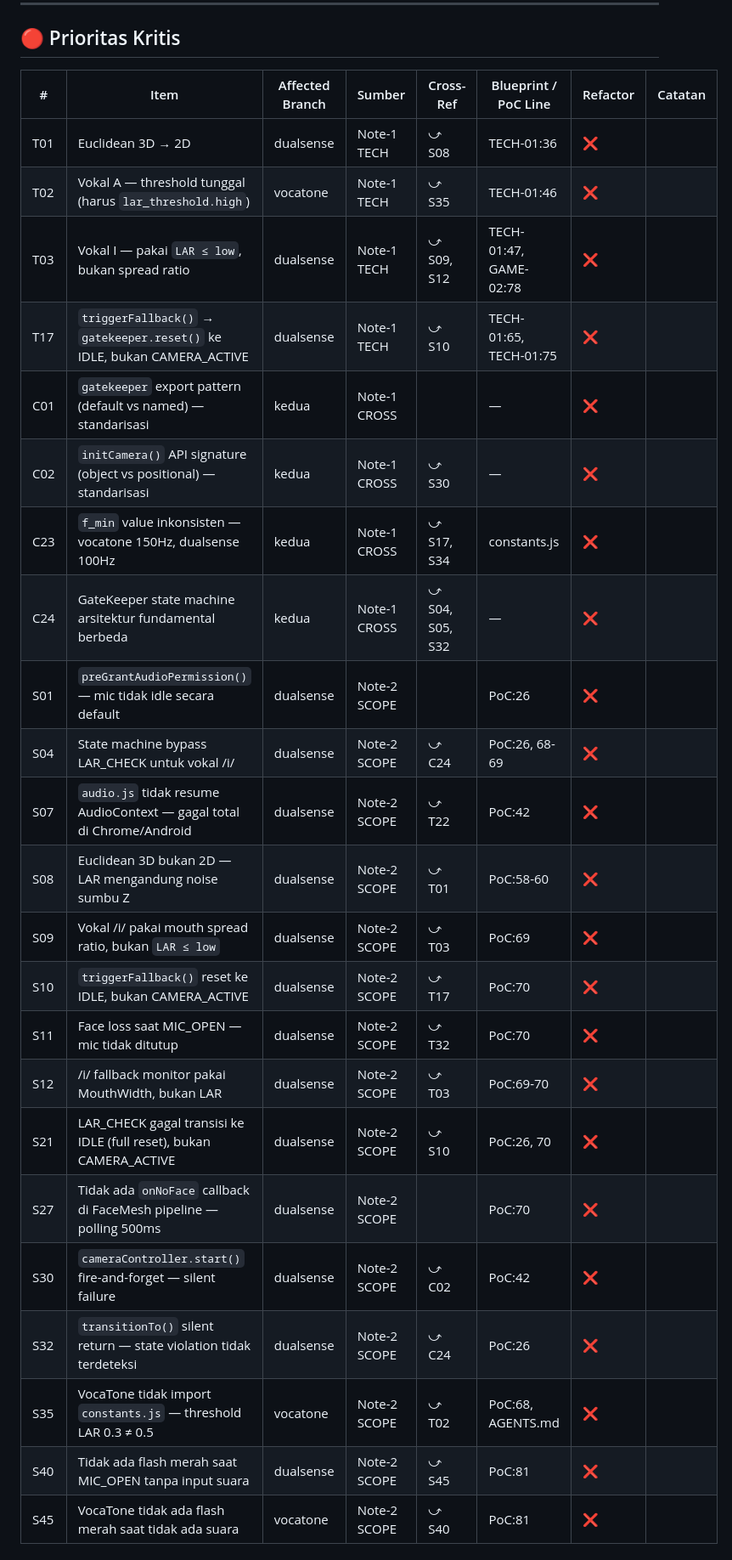
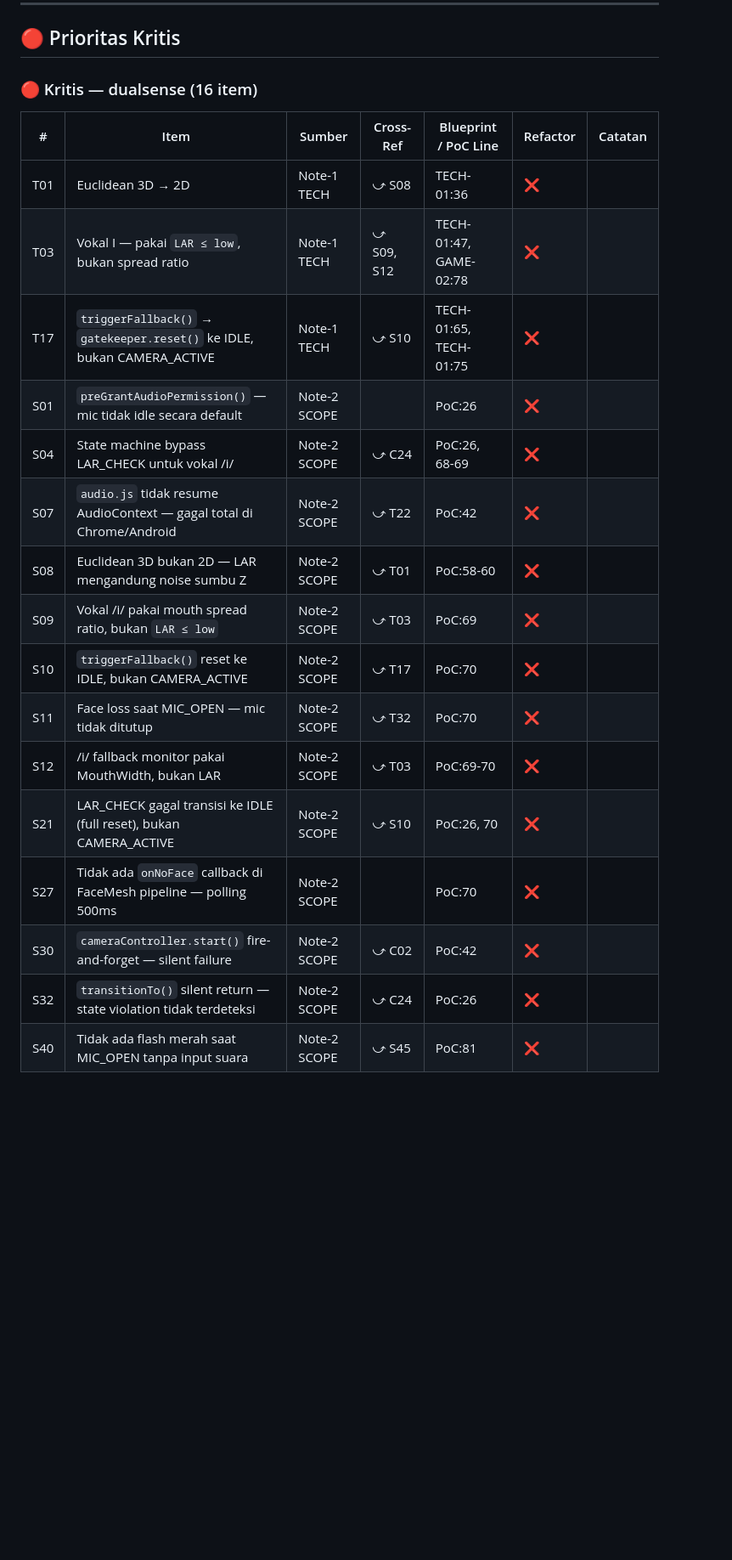
Before and after one commit to MBOEDIK/v-nada, a Markdown page: project_context/refactor_notes/refactor-todolist.md, the part around one of its changes. Shown at 85% size. Drawn GitHub-style; blank space fills up the shorter version.

```diff
--- a/project_context/refactor_notes/refactor-todolist.md
+++ b/project_context/refactor_notes/refactor-todolist.md
@@ -41,28 +39,24 @@
 
 ## 🔴 Prioritas Kritis
 
-| # | Item | Affected Branch | Sumber | Cross-Ref | Blueprint / PoC Line | Refactor | Catatan |
-|---|------|----------------|--------|-----------|---------------------|----------|---------|
-| T01 | Euclidean 3D → 2D | dualsense | Note-1 TECH | ⤻ S08 | TECH-01:36 | ❌ | |
-| T02 | Vokal A — threshold tunggal (harus `lar_threshold.high`) | vocatone | Note-1 TECH | ⤻ S35 | TECH-01:46 | ❌ | |
-| T03 | Vokal I — pakai `LAR ≤ low`, bukan spread ratio | dualsense | Note-1 TECH | ⤻ S09, S12 | TECH-01:47, GAME-02:78 | ❌ | |
-| T17 | `triggerFallback()` → `gatekeeper.reset()` ke IDLE, bukan CAMERA_ACTIVE | dualsense | Note-1 TECH | ⤻ S10 | TECH-01:65, TECH-01:75 | ❌ | |
-| C01 | `gatekeeper` export pattern (default vs named) — standarisasi | kedua | Note-1 CROSS | | — | ❌ | |
-| C02 | `initCamera()` API signature (object vs positional) — standarisasi | kedua | Note-1 CROSS | ⤻ S30 | — | ❌ | |
-| C23 | `f_min` value inkonsisten — vocatone 150Hz, dualsense 100Hz | kedua | Note-1 CROSS | ⤻ S17, S34 | constants.js | ❌ | |
-| C24 | GateKeeper state machine arsitektur fundamental berbeda | kedua | Note-1 CROSS | ⤻ S04, S05, S32 | — | ❌ | |
-| S01 | `preGrantAudioPermission()` — mic tidak idle secara default | dualsense | Note-2 SCOPE | | PoC:26 | ❌ | |
-| S04 | State machine bypass LAR_CHECK untuk vokal /i/ | dualsense | Note-2 SCOPE | ⤻ C24 | PoC:26, 68-69 | ❌ | |
-| S07 | `audio.js` tidak resume AudioContext — gagal total di Chrome/Android | dualsense | Note-2 SCOPE | ⤻ T22 | PoC:42 | ❌ | |
-| S08 | Euclidean 3D bukan 2D — LAR mengandung noise sumbu Z | dualsense | Note-2 SCOPE | ⤻ T01 | PoC:58-60 | ❌ | |
-| S09 | Vokal /i/ pakai mouth spread ratio, bukan `LAR ≤ low` | dualsense | Note-2 SCOPE | ⤻ T03 | PoC:69 | ❌ | |
-| S10 | `triggerFallback()` reset ke IDLE, bukan CAMERA_ACTIVE | dualsense | Note-2 SCOPE | ⤻ T17 | PoC:70 | ❌ | |
-| S11 | Face loss saat MIC_OPEN — mic tidak ditutup | dualsense | Note-2 SCOPE | ⤻ T32 | PoC:70 | ❌ | |
-| S12 | /i/ fallback monitor pakai MouthWidth, bukan LAR | dualsense | Note-2 SCOPE | ⤻ T03 | PoC:69-70 | ❌ | |
-| S21 | LAR_CHECK gagal transisi ke IDLE (full reset), bukan CAMERA_ACTIVE | dualsense | Note-2 SCOPE | ⤻ S10 | PoC:26, 70 | ❌ | |
-| S27 | Tidak ada `onNoFace` callback di FaceMesh pipeline — polling 500ms | dualsense | Note-2 SCOPE | | PoC:70 | ❌ | |
-| S30 | `cameraController.start()` fire-and-forget — silent failure | dualsense | Note-2 SCOPE | ⤻ C02 | PoC:42 | ❌ | |
-| S32 | `transitionTo()` silent return — state violation tidak terdeteksi | dualsense | Note-2 SCOPE | ⤻ C24 | PoC:26 | ❌ | |
-| S35 | VocaTone tidak import `constants.js` — threshold LAR 0.3 ≠ 0.5 | vocatone | Note-2 SCOPE | ⤻ T02 | PoC:68, AGENTS.md | ❌ | |
-| S40 | Tidak ada flash merah saat MIC_OPEN tanpa input suara | dualsense | Note-2 SCOPE | ⤻ S45 | PoC:81 | ❌ | |
-| S45 | VocaTone tidak ada flash merah saat tidak ada suara | vocatone | Note-2 SCOPE | ⤻ S40 | PoC:81 | ❌ | |
+### 🔴 Kritis — dualsense (16 item)
+
+| # | Item | Sumber | Cross-Ref | Blueprint / PoC Line | Refactor | Catatan |
+|---|------|--------|-----------|---------------------|----------|---------|
+| T01 | Euclidean 3D → 2D | Note-1 TECH | ⤻ S08 | TECH-01:36 | ❌ | |
+| T03 | Vokal I — pakai `LAR ≤ low`, bukan spread ratio | Note-1 TECH | ⤻ S09, S12 | TECH-01:47, GAME-02:78 | ❌ | |
+| T17 | `triggerFallback()` → `gatekeeper.reset()` ke IDLE, bukan CAMERA_ACTIVE | Note-1 TECH | ⤻ S10 | TECH-01:65, TECH-01:75 | ❌ | |
+| S01 | `preGrantAudioPermission()` — mic tidak idle secara default | Note-2 SCOPE | | PoC:26 | ❌ | |
+| S04 | State machine bypass LAR_CHECK untuk vokal /i/ | Note-2 SCOPE | ⤻ C24 | PoC:26, 68-69 | ❌ | |
+| S07 | `audio.js` tidak resume AudioContext — gagal total di Chrome/Android | Note-2 SCOPE | ⤻ T22 | PoC:42 | ❌ | |
+| S08 | Euclidean 3D bukan 2D — LAR mengandung noise sumbu Z | Note-2 SCOPE | ⤻ T01 | PoC:58-60 | ❌ | |
+| S09 | Vokal /i/ pakai mouth spread ratio, bukan `LAR ≤ low` | Note-2 SCOPE | ⤻ T03 | PoC:69 | ❌ | |
+| S10 | `triggerFallback()` reset ke IDLE, bukan CAMERA_ACTIVE | Note-2 SCOPE | ⤻ T17 | PoC:70 | ❌ | |
+| S11 | Face loss saat MIC_OPEN — mic tidak ditutup | Note-2 SCOPE | ⤻ T32 | PoC:70 | ❌ | |
+| S12 | /i/ fallback monitor pakai MouthWidth, bukan LAR | Note-2 SCOPE | ⤻ T03 | PoC:69-70 | ❌ | |
+| S21 | LAR_CHECK gagal transisi ke IDLE (full reset), bukan CAMERA_ACTIVE | Note-2 SCOPE | ⤻ S10 | PoC:26, 70 | ❌ | |
+| S27 | Tidak ada `onNoFace` callback di FaceMesh pipeline — polling 500ms | Note-2 SCOPE | | PoC:70 | ❌ | |
+| S30 | `cameraController.start()` fire-and-forget — silent failure | Note-2 SCOPE | ⤻ C02 | PoC:42 | ❌ | |
+| S32 | `transitionTo()` silent return — state violation tidak terdeteksi | Note-2 SCOPE | ⤻ C24 | PoC:26 | ❌ | |
+| S40 | Tidak ada flash merah saat MIC_OPEN tanpa input suara | Note-2 SCOPE | ⤻ S45 | PoC:81 | ❌ | |
+
```
Also changed, not shown: other parts of project_context/refactor_notes/refactor-todolist.md (+178 -139 lines).
